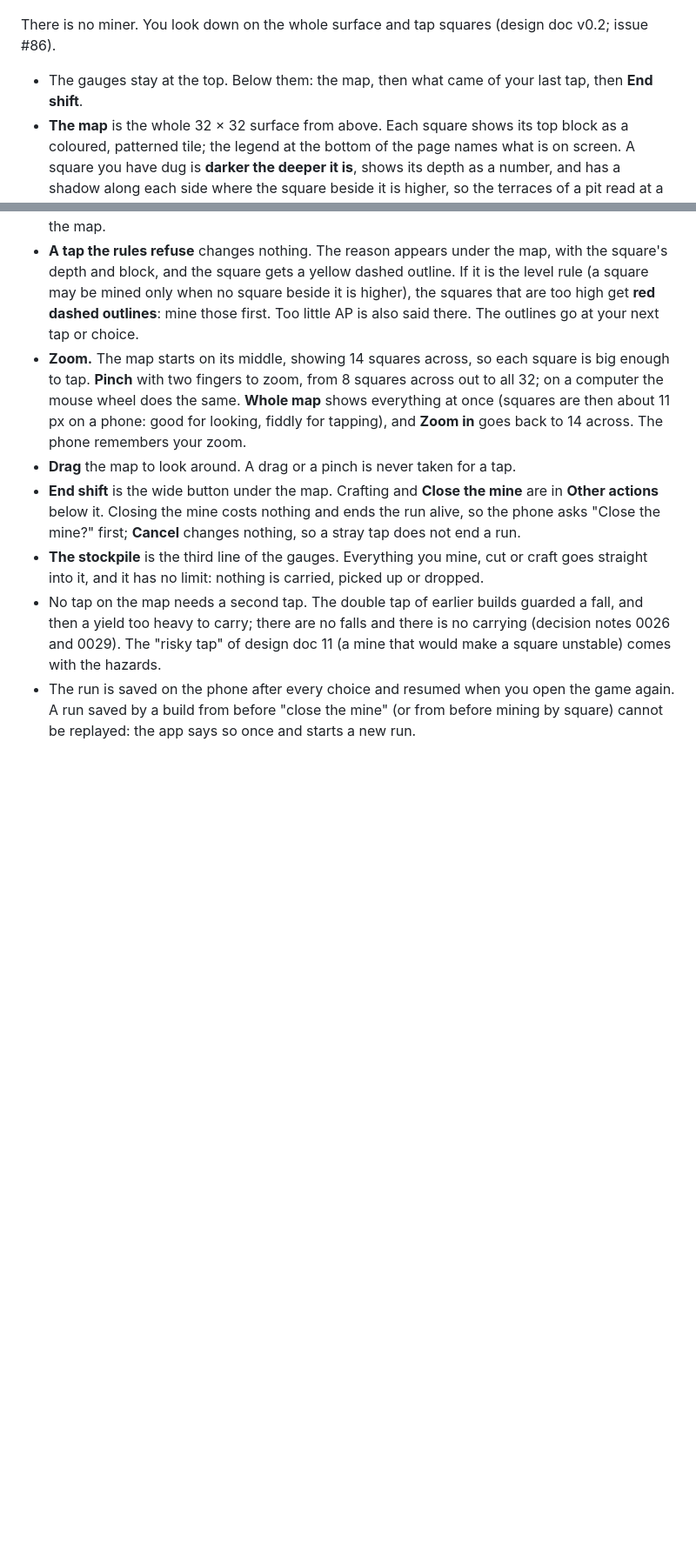
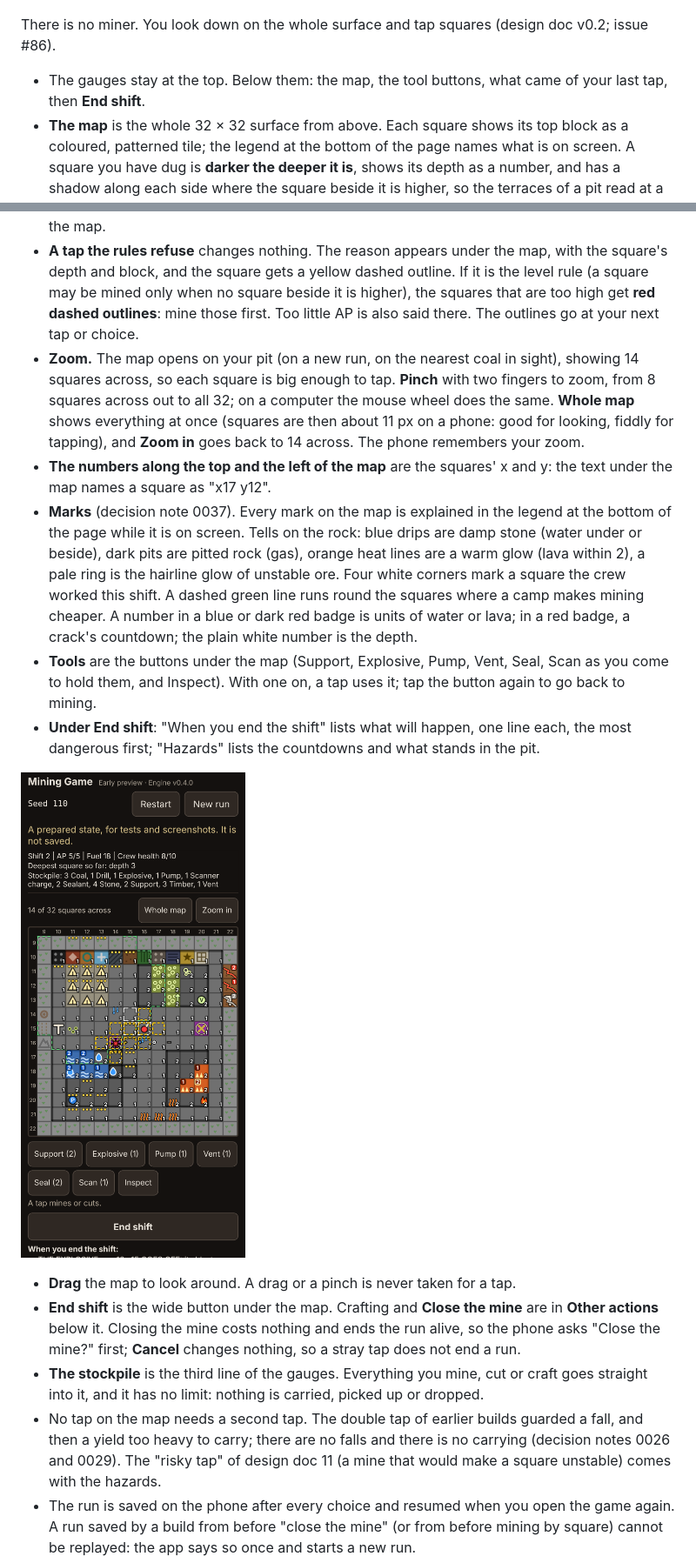
Before and after one commit to dachhack/mining, a Markdown page: docs/android-preview.md, 2 parts joined by grey strips. Shown at 87% size. Rendered like a GitHub page; pictures changed too: docs/images/t14/after-default.png (added); blank space fills up the shorter version.

```diff
--- a/docs/android-preview.md
+++ b/docs/android-preview.md
@@ -40,11 +40,18 @@ If Android ever refuses with "App not installed" or a "conflicting package" mess
 
 There is no miner. You look down on the whole surface and tap squares (design doc v0.2; issue #86).
 
-- The gauges stay at the top. Below them: the map, then what came of your last tap, then **End shift**.
+- The gauges stay at the top. Below them: the map, the tool buttons, what came of your last tap, then **End shift**.
 - **The map** is the whole 32 × 32 surface from above. Each square shows its top block as a coloured, patterned tile; the legend at the bottom of the page names what is on screen. A square you have dug is **darker the deeper it is**, shows its depth as a number, and has a shadow along each side where the square beside it is higher, so the terraces of a pit read at a glance. Trees are solid dark green and hide the block under them. Stumps, dirt paths, meadows and stone outcrops are faint marks over the block. Gold dots are mineral traces. There are no layers: only the top level is ever shown.
 - **Tap a square** and it happens at once; there is no menu. A tap on a tree cuts it (2 AP, 2 timber; the block under it then shows). A tap on any other square mines its top block, wherever it is on the map.
 - **A tap the rules refuse** changes nothing. The reason appears under the map, with the square's depth and block, and the square gets a yellow dashed outline. If it is the level rule (a square may be mined only when no square beside it is higher), the squares that are too high get **red dashed outlines**: mine those first. Too little AP is also said there. The outlines go at your next tap or choice.
-- **Zoom.** The map starts on its middle, showing 14 squares across, so each square is big enough to tap. **Pinch** with two fingers to zoom, from 8 squares across out to all 32; on a computer the mouse wheel does the same. **Whole map** shows everything at once (squares are then about 11 px on a phone: good for looking, fiddly for tapping), and **Zoom in** goes back to 14 across. The phone remembers your zoom.
+- **Zoom.** The map opens on your pit (on a new run, on the nearest coal in sight), showing 14 squares across, so each square is big enough to tap. **Pinch** with two fingers to zoom, from 8 squares across out to all 32; on a computer the mouse wheel does the same. **Whole map** shows everything at once (squares are then about 11 px on a phone: good for looking, fiddly for tapping), and **Zoom in** goes back to 14 across. The phone remembers your zoom.
+- **The numbers along the top and the left of the map** are the squares' x and y: the text under the map names a square as "x17 y12".
+- **Marks** (decision note 0037). Every mark on the map is explained in the legend at the bottom of the page while it is on screen. Tells on the rock: blue drips are damp stone (water under or beside), dark pits are pitted rock (gas), orange heat lines are a warm glow (lava within 2), a pale ring is the hairline glow of unstable ore. Four white corners mark a square the crew worked this shift. A dashed green line runs round the squares where a camp makes mining cheaper. A number in a blue or dark red badge is units of water or lava; in a red badge, a crack's countdown; the plain white number is the depth.
+- **Tools** are the buttons under the map (Support, Explosive, Pump, Vent, Seal, Scan as you come to hold them, and Inspect). With one on, a tap uses it; tap the button again to go back to mining.
+- **Under End shift**: "When you end the shift" lists what will happen, one line each, the most dangerous first; "Hazards" lists the countdowns and what stands in the pit.
+
+![Every mark together at phone width (390 × 844): a prepared state, not a played run](images/t14/after-default.png)
+
 - **Drag** the map to look around. A drag or a pinch is never taken for a tap.
 - **End shift** is the wide button under the map. Crafting and **Close the mine** are in **Other actions** below it. Closing the mine costs nothing and ends the run alive, so the phone asks "Close the mine?" first; **Cancel** changes nothing, so a stray tap does not end a run.
 - **The stockpile** is the third line of the gauges. Everything you mine, cut or craft goes straight into it, and it has no limit: nothing is carried, picked up or dropped.
```
Also changed, not shown: docs/decisions/0037-phone-map-polish.md (added, +55 -0 lines), docs/owner-questions.md (+4 -2 lines), docs/images/t14/after-new-run.png (added), docs/images/t14/after-whole.png (added), docs/images/t14/before-new-run.png (added), 10 other files.
